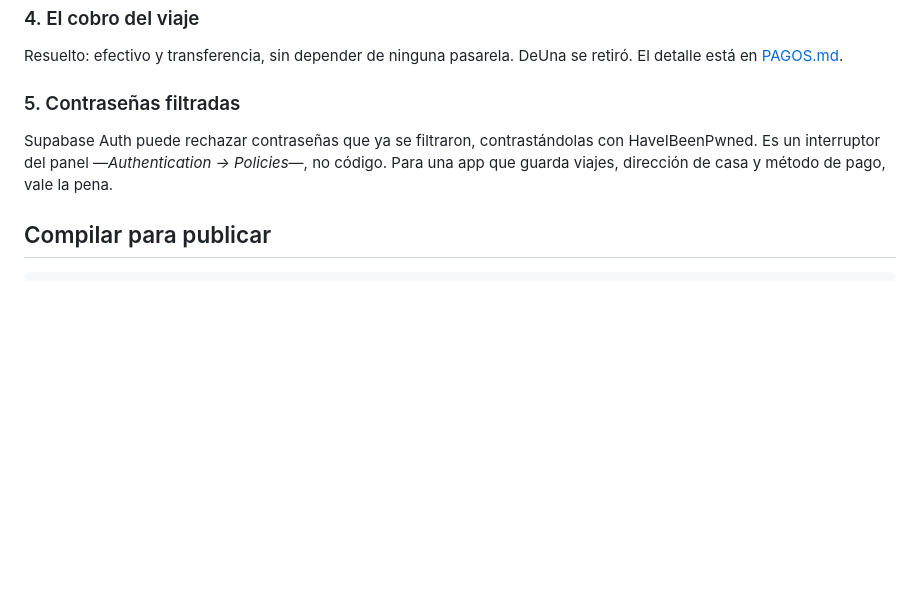
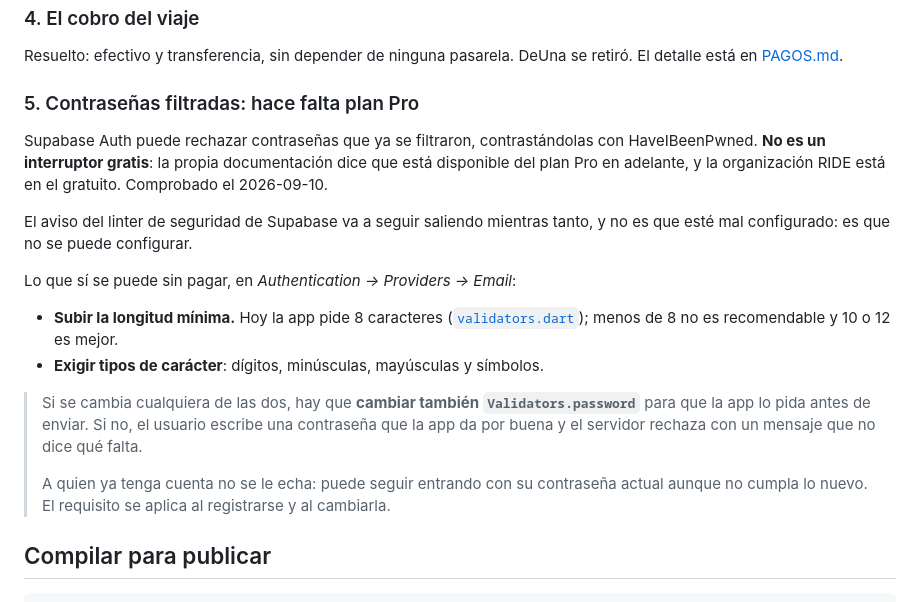
Before and after one commit to betzabxscobar/APPRIDE, a Markdown page: docs/PUBLICAR.md, the part around the change. Drawn GitHub-style; blank space fills up the shorter version.

Commit message:
Corrige lo de las contrasenas filtradas: no es un interruptor gratis
Lo puse como un ajuste del panel y no lo es: la documentacion de
Supabase dice que va del plan Pro en adelante, y la organizacion RIDE
esta en el gratuito. Asi que el aviso del linter va a seguir saliendo, y
no porque este mal configurado sino porque no se puede configurar.

Queda anotado lo que si se puede sin pagar —longitud minima y tipos de
caracter— y el aviso de que cambiar eso obliga a tocar tambien
`Validators.password`: si no, el usuario escribe algo que la app da por
bueno y el servidor rechaza sin decir que falta.

```diff
--- a/docs/PUBLICAR.md
+++ b/docs/PUBLICAR.md
@@ -81,12 +81,31 @@ cortesía, y **cuando venza se bloquean todos a la vez**.
 Resuelto: efectivo y transferencia, sin depender de ninguna pasarela. DeUna se
 retiró. El detalle está en [PAGOS.md](PAGOS.md).
 
-### 5. Contraseñas filtradas
+### 5. Contraseñas filtradas: hace falta plan Pro
 
 Supabase Auth puede rechazar contraseñas que ya se filtraron, contrastándolas
-con HaveIBeenPwned. Es un interruptor del panel —*Authentication → Policies*—,
-no código. Para una app que guarda viajes, dirección de casa y método de pago,
-vale la pena.
+con HaveIBeenPwned. **No es un interruptor gratis**: la propia documentación dice
+que está disponible del plan Pro en adelante, y la organización RIDE está en el
+gratuito. Comprobado el 2026-09-10.
+
+El aviso del linter de seguridad de Supabase va a seguir saliendo mientras tanto,
+y no es que esté mal configurado: es que no se puede configurar.
+
+Lo que sí se puede sin pagar, en *Authentication → Providers → Email*:
+
+- **Subir la longitud mínima.** Hoy la app pide 8 caracteres
+  ([`validators.dart`](../lib/core/validators.dart)); menos de 8 no es
+  recomendable y 10 o 12 es mejor.
+- **Exigir tipos de carácter**: dígitos, minúsculas, mayúsculas y símbolos.
+
+> Si se cambia cualquiera de las dos, hay que **cambiar también
+> `Validators.password`** para que la app lo pida antes de enviar. Si no, el
+> usuario escribe una contraseña que la app da por buena y el servidor rechaza
+> con un mensaje que no dice qué falta.
+>
+> A quien ya tenga cuenta no se le echa: puede seguir entrando con su contraseña
+> actual aunque no cumpla lo nuevo. El requisito se aplica al registrarse y al
+> cambiarla.
 
 ## Compilar para publicar
 
```
